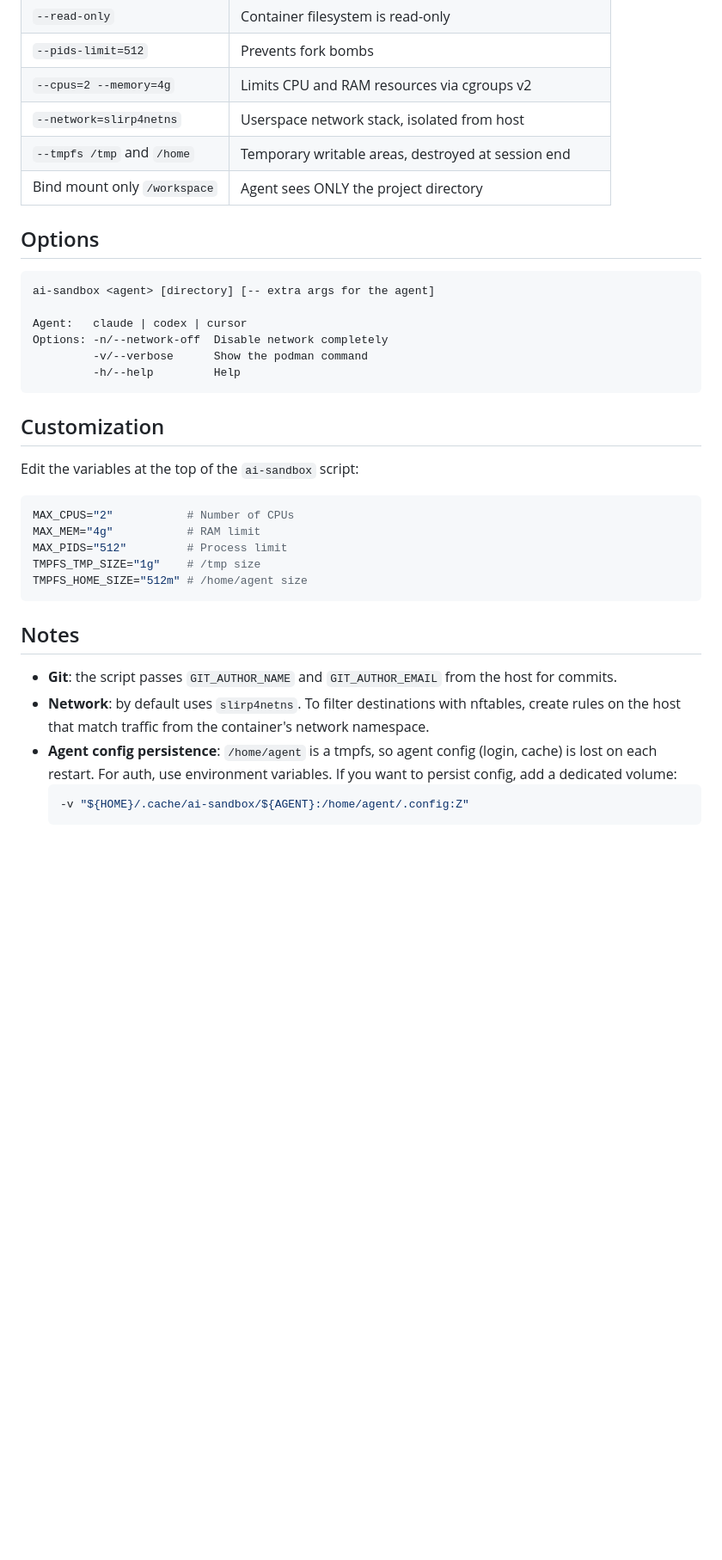
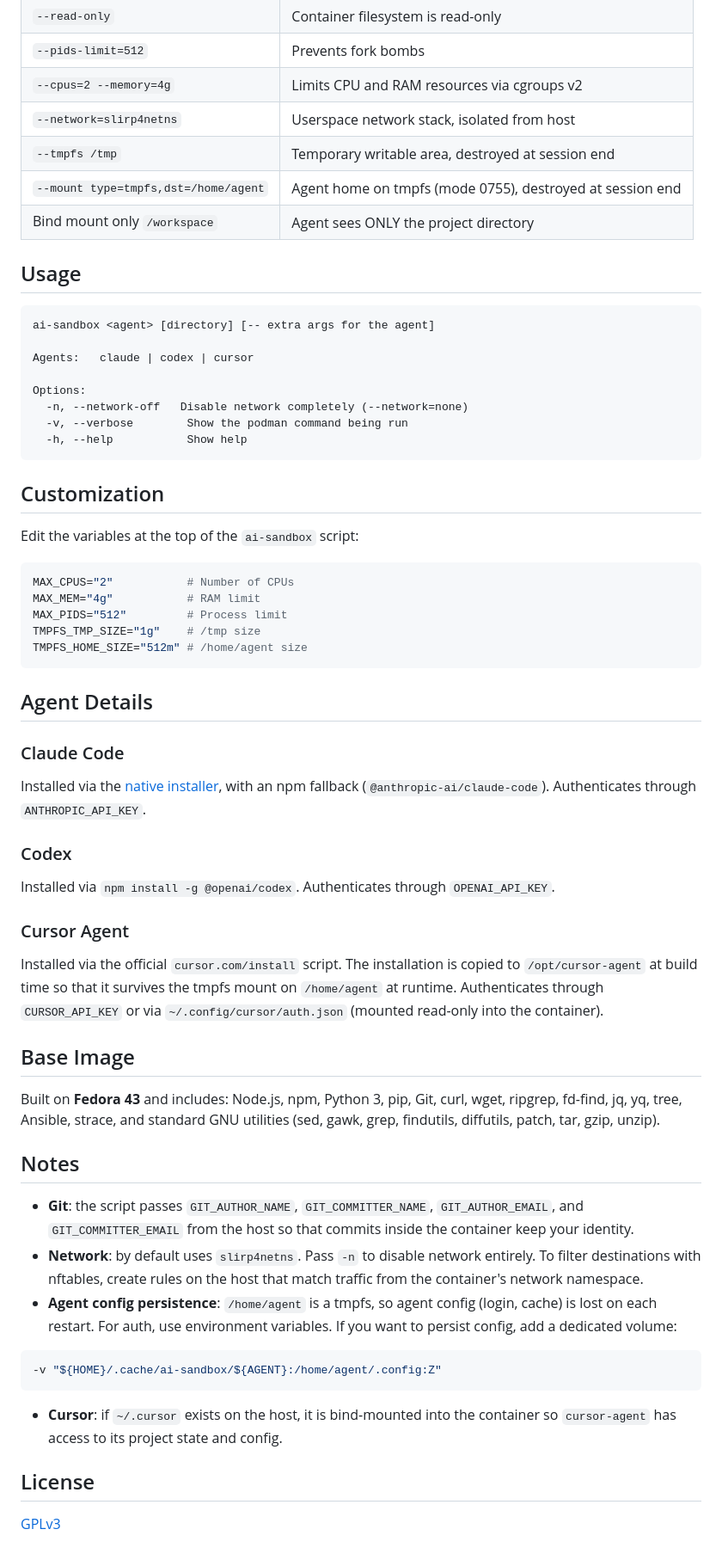
Before and after one commit to amedeos/another-ai-sandbox, a Markdown page: README.md, the part around one of its changes. Shown at 86% size. Rendered like a GitHub page; blank space fills up the shorter version.

````diff
--- a/README.md
+++ b/README.md
@@ -56,18 +65,21 @@ ai-sandbox cursor ~/projects/other -- chat "find bugs"
 | `--pids-limit=512`            | Prevents fork bombs                                        |
 | `--cpus=2 --memory=4g`        | Limits CPU and RAM resources via cgroups v2                |
 | `--network=slirp4netns`       | Userspace network stack, isolated from host                |
-| `--tmpfs /tmp` and `/home`    | Temporary writable areas, destroyed at session end         |
+| `--tmpfs /tmp`                | Temporary writable area, destroyed at session end          |
+| `--mount type=tmpfs,dst=/home/agent` | Agent home on tmpfs (mode 0755), destroyed at session end |
 | Bind mount only `/workspace`  | Agent sees ONLY the project directory                      |
 
-## Options
+## Usage
 
 ```
 ai-sandbox <agent> [directory] [-- extra args for the agent]
 
-Agent:   claude | codex | cursor
-Options: -n/--network-off  Disable network completely
-         -v/--verbose      Show the podman command
-         -h/--help         Help
+Agents:   claude | codex | cursor
+
+Options:
+  -n, --network-off   Disable network completely (--network=none)
+  -v, --verbose        Show the podman command being run
+  -h, --help           Show help
 ```
 
 ## Customization
@@ -82,14 +94,36 @@ TMPFS_TMP_SIZE="1g"    # /tmp size
 TMPFS_HOME_SIZE="512m" # /home/agent size
 ```
 
+## Agent Details
+
+### Claude Code
+
+Installed via the [native installer](https://claude.ai/install.sh), with an npm fallback (`@anthropic-ai/claude-code`). Authenticates through `ANTHROPIC_API_KEY`.
+
+### Codex
+
+Installed via `npm install -g @openai/codex`. Authenticates through `OPENAI_API_KEY`.
+
+### Cursor Agent
+
+Installed via the official `cursor.com/install` script. The installation is copied to `/opt/cursor-agent` at build time so that it survives the tmpfs mount on `/home/agent` at runtime. Authenticates through `CURSOR_API_KEY` or via `~/.config/cursor/auth.json` (mounted read-only into the container).
+
+## Base Image
+
+Built on **Fedora 43** and includes: Node.js, npm, Python 3, pip, Git, curl, wget, ripgrep, fd-find, jq, yq, tree, Ansible, strace, and standard GNU utilities (sed, gawk, grep, findutils, diffutils, patch, tar, gzip, unzip).
+
 ## Notes
 
-- **Git**: the script passes `GIT_AUTHOR_NAME` and `GIT_AUTHOR_EMAIL` from the host for commits.
-- **Network**: by default uses `slirp4netns`. To filter destinations with nftables, create rules
-  on the host that match traffic from the container's network namespace.
-- **Agent config persistence**: `/home/agent` is a tmpfs, so agent config
-  (login, cache) is lost on each restart. For auth, use environment variables.
-  If you want to persist config, add a dedicated volume:
-  ```bash
-  -v "${HOME}/.cache/ai-sandbox/${AGENT}:/home/agent/.config:Z"
-  ```
+- **Git**: the script passes `GIT_AUTHOR_NAME`, `GIT_COMMITTER_NAME`, `GIT_AUTHOR_EMAIL`, and `GIT_COMMITTER_EMAIL` from the host so that commits inside the container keep your identity.
+- **Network**: by default uses `slirp4netns`. Pass `-n` to disable network entirely. To filter destinations with nftables, create rules on the host that match traffic from the container's network namespace.
+- **Agent config persistence**: `/home/agent` is a tmpfs, so agent config (login, cache) is lost on each restart. For auth, use environment variables. If you want to persist config, add a dedicated volume:
+
+```bash
+-v "${HOME}/.cache/ai-sandbox/${AGENT}:/home/agent/.config:Z"
+```
+
+- **Cursor**: if `~/.cursor` exists on the host, it is bind-mounted into the container so `cursor-agent` has access to its project state and config.
+
+## License
+
+[GPLv3](LICENSE)
````
Also changed, not shown: other parts of README.md (+14 -5 lines).
